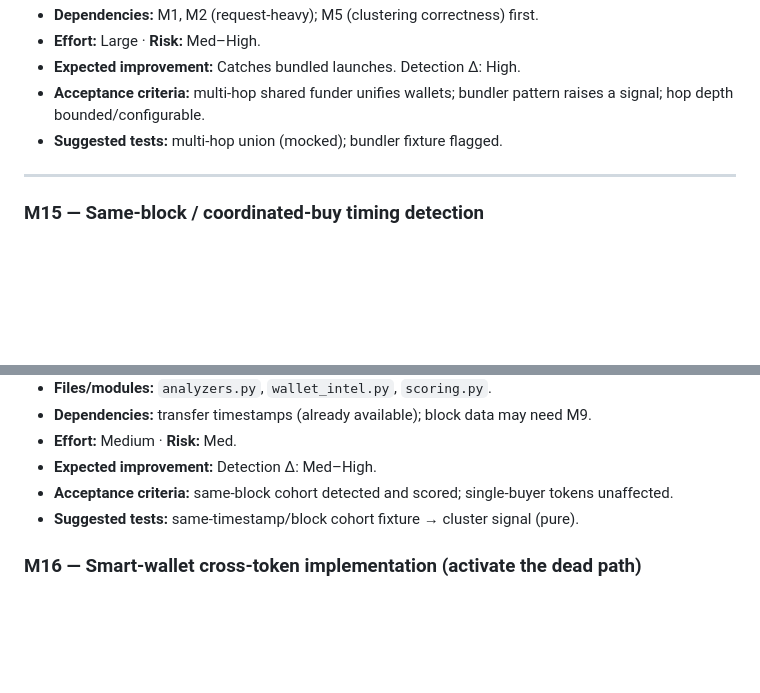
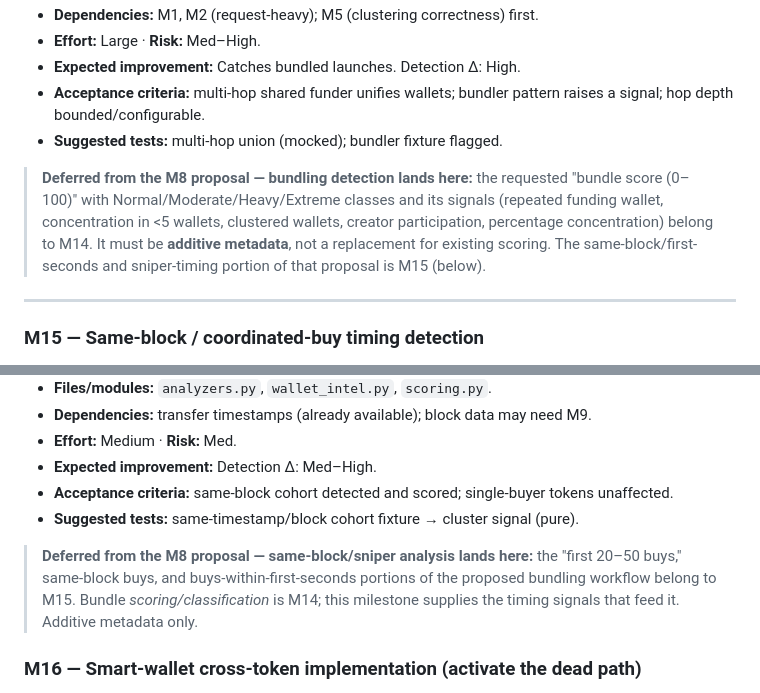
Before and after one commit to bqlekan/robinhood-rug-analyzer, a Markdown page: ROADMAP.md, 2 parts joined by grey strips. Rendered like a GitHub page; blank space fills up the shorter version.

```diff
--- a/ROADMAP.md
+++ b/ROADMAP.md
@@ -372,6 +395,13 @@ and M15 toward their upper effort bounds and may require a fallback provider.
   signal; hop depth bounded/configurable.
 - **Suggested tests:** multi-hop union (mocked); bundler fixture flagged.
 
+> **Deferred from the M8 proposal — bundling detection lands here:** the requested
+> "bundle score (0–100)" with Normal/Moderate/Heavy/Extreme classes and its signals
+> (repeated funding wallet, concentration in <5 wallets, clustered wallets, creator
+> participation, percentage concentration) belong to M14. It must be **additive
+> metadata**, not a replacement for existing scoring. The same-block/first-seconds
+> and sniper-timing portion of that proposal is M15 (below).
+
 ---
 
 ### M15 — Same-block / coordinated-buy timing detection
@@ -386,6 +416,11 @@ and M15 toward their upper effort bounds and may require a fallback provider.
 - **Expected improvement:** Detection Δ: Med–High.
 - **Acceptance criteria:** same-block cohort detected and scored; single-buyer tokens unaffected.
 - **Suggested tests:** same-timestamp/block cohort fixture → cluster signal (pure).
+
+> **Deferred from the M8 proposal — same-block/sniper analysis lands here:** the
+> "first 20–50 buys," same-block buys, and buys-within-first-seconds portions of the
+> proposed bundling workflow belong to M15. Bundle *scoring/classification* is M14;
+> this milestone supplies the timing signals that feed it. Additive metadata only.
 
 ### M16 — Smart-wallet cross-token implementation (activate the dead path)
 
```
Also changed, not shown: other parts of ROADMAP.md (+23 -0 lines).
